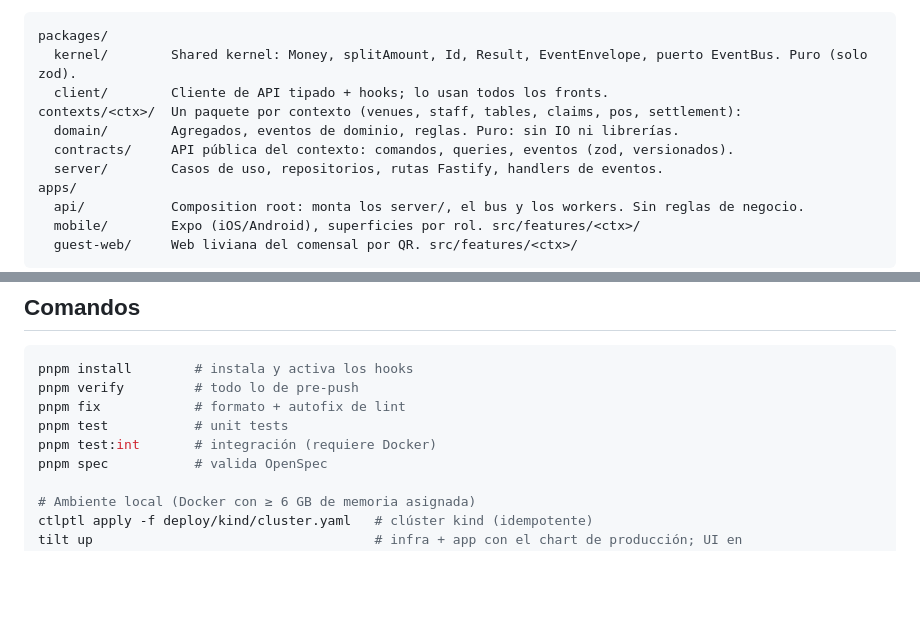
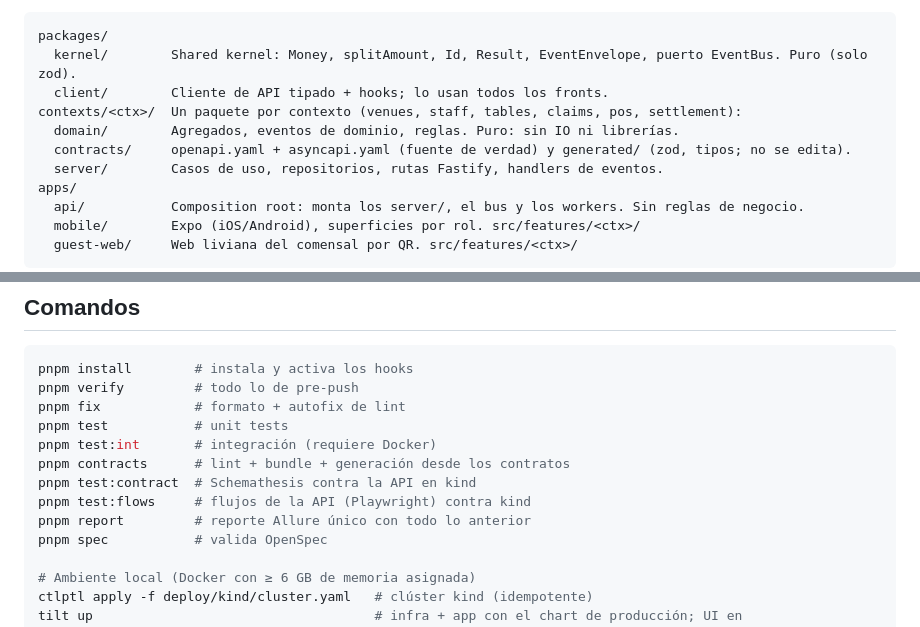
Before and after one commit to la-prima/lo-mio, a Markdown page: AGENTS.md, 2 parts joined by grey strips. Rendered like a GitHub page; blank space fills up the shorter version.

```diff
--- a/AGENTS.md
+++ b/AGENTS.md
@@ -19,7 +19,7 @@ packages/
   client/        Cliente de API tipado + hooks; lo usan todos los fronts.
 contexts/<ctx>/  Un paquete por contexto (venues, staff, tables, claims, pos, settlement):
   domain/        Agregados, eventos de dominio, reglas. Puro: sin IO ni librerías.
-  contracts/     API pública del contexto: comandos, queries, eventos (zod, versionados).
+  contracts/     openapi.yaml + asyncapi.yaml (fuente de verdad) y generated/ (zod, tipos; no se edita).
   server/        Casos de uso, repositorios, rutas Fastify, handlers de eventos.
 apps/
   api/           Composition root: monta los server/, el bus y los workers. Sin reglas de negocio.
@@ -99,6 +121,10 @@ pnpm verify         # todo lo de pre-push
 pnpm fix            # formato + autofix de lint
 pnpm test           # unit tests
 pnpm test:int       # integración (requiere Docker)
+pnpm contracts      # lint + bundle + generación desde los contratos
+pnpm test:contract  # Schemathesis contra la API en kind
+pnpm test:flows     # flujos de la API (Playwright) contra kind
+pnpm report         # reporte Allure único con todo lo anterior
 pnpm spec           # valida OpenSpec
 
 # Ambiente local (Docker con ≥ 6 GB de memoria asignada)
```
Also changed, not shown: other parts of AGENTS.md (+23 -1 lines).
